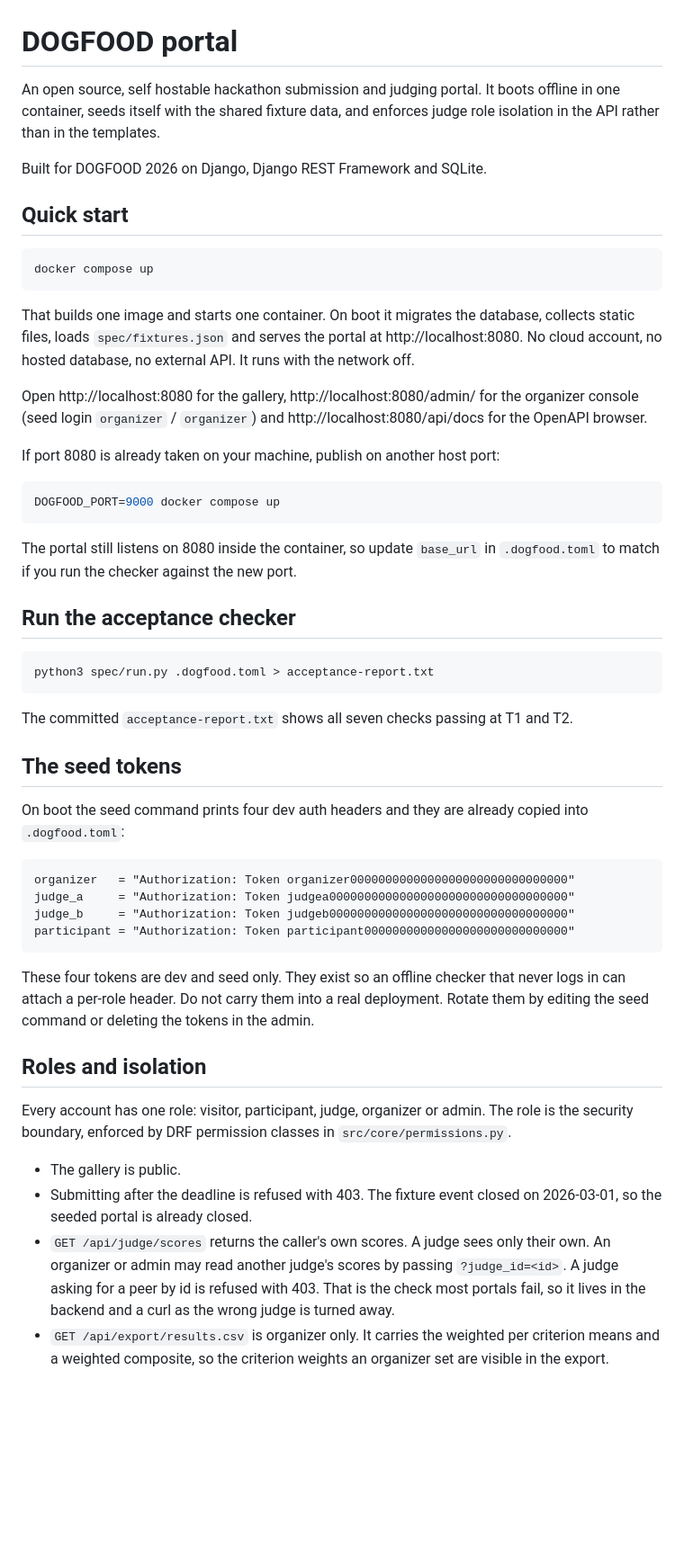
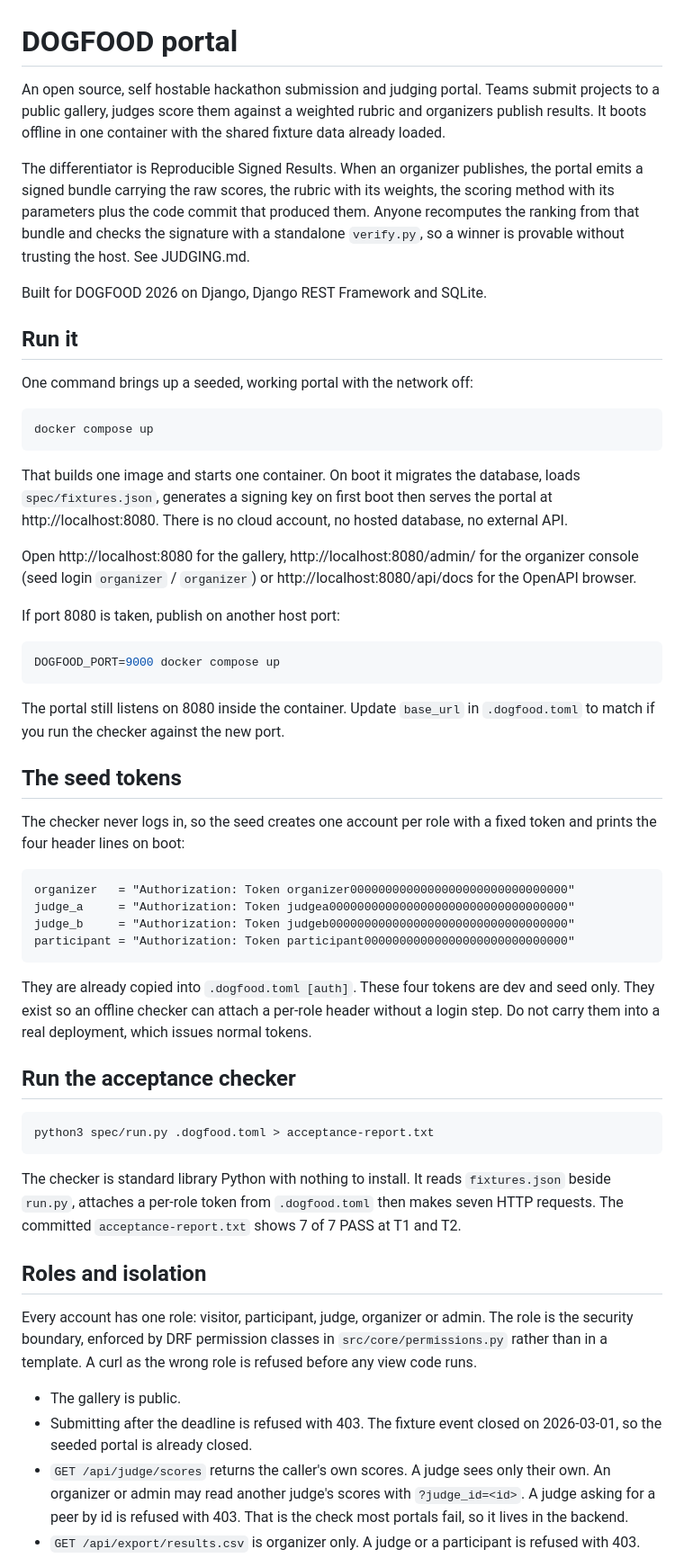
Before and after one commit to zkasuran/dogfood-portal, a Markdown page: README.md, the part around one of its changes. Shown at 90% size. Drawn GitHub-style; blank space fills up the shorter version.

````diff
--- a/README.md
+++ b/README.md
@@ -1,48 +1,49 @@
 # DOGFOOD portal
 
-An open source, self hostable hackathon submission and judging portal. It
-boots offline in one container, seeds itself with the shared fixture data,
-and enforces judge role isolation in the API rather than in the templates.
+An open source, self hostable hackathon submission and judging portal. Teams
+submit projects to a public gallery, judges score them against a weighted rubric
+and organizers publish results. It boots offline in one container with the shared
+fixture data already loaded.
+
+The differentiator is Reproducible Signed Results. When an organizer publishes,
+the portal emits a signed bundle carrying the raw scores, the rubric with its
+weights, the scoring method with its parameters plus the code commit that produced
+them. Anyone recomputes the ranking from that bundle and checks the signature with
+a standalone `verify.py`, so a winner is provable without trusting the host. See
+JUDGING.md.
 
 Built for DOGFOOD 2026 on Django, Django REST Framework and SQLite.
 
-## Quick start
+## Run it
+
+One command brings up a seeded, working portal with the network off:
 
 ```bash
 docker compose up
 ```
 
-That builds one image and starts one container. On boot it migrates the
-database, collects static files, loads `spec/fixtures.json` and serves the
-portal at http://localhost:8080. No cloud account, no hosted database, no
-external API. It runs with the network off.
+That builds one image and starts one container. On boot it migrates the database,
+loads `spec/fixtures.json`, generates a signing key on first boot then serves the
+portal at http://localhost:8080. There is no cloud account, no hosted database, no
+external API.
 
-Open http://localhost:8080 for the gallery, http://localhost:8080/admin/ for
-the organizer console (seed login `organizer` / `organizer`) and
+Open http://localhost:8080 for the gallery, http://localhost:8080/admin/ for the
+organizer console (seed login `organizer` / `organizer`) or
 http://localhost:8080/api/docs for the OpenAPI browser.
 
-If port 8080 is already taken on your machine, publish on another host port:
+If port 8080 is taken, publish on another host port:
 
 ```bash
 DOGFOOD_PORT=9000 docker compose up
 ```
 
-The portal still listens on 8080 inside the container, so update `base_url`
-in `.dogfood.toml` to match if you run the checker against the new port.
-
-## Run the acceptance checker
-
-```bash
-python3 spec/run.py .dogfood.toml > acceptance-report.txt
-```
-
-The committed `acceptance-report.txt` shows all seven checks passing at T1
-and T2.
+The portal still listens on 8080 inside the container. Update `base_url` in
+`.dogfood.toml` to match if you run the checker against the new port.
 
 ## The seed tokens
 
-On boot the seed command prints four dev auth headers and they are already
-copied into `.dogfood.toml`:
+The checker never logs in, so the seed creates one account per role with a fixed
+token and prints the four header lines on boot:
 
 ```
 organizer   = "Authorization: Token organizer0000000000000000000000000000000"
@@ -51,26 +52,35 @@ judge_b     = "Authorization: Token judgeb0000000000000000000000000000000000"
 participant = "Authorization: Token participant00000000000000000000000000000"
 ```
 
-These four tokens are dev and seed only. They exist so an offline checker
-that never logs in can attach a per-role header. Do not carry them into a
-real deployment. Rotate them by editing the seed command or deleting the
-tokens in the admin.
+They are already copied into `.dogfood.toml [auth]`. These four tokens are dev and
+seed only. They exist so an offline checker can attach a per-role header without a
+login step. Do not carry them into a real deployment, which issues normal tokens.
+
+## Run the acceptance checker
+
+```bash
+python3 spec/run.py .dogfood.toml > acceptance-report.txt
+```
+
+The checker is standard library Python with nothing to install. It reads
+`fixtures.json` beside `run.py`, attaches a per-role token from `.dogfood.toml`
+then makes seven HTTP requests. The committed `acceptance-report.txt` shows 7 of 7
+PASS at T1 and T2.
 
 ## Roles and isolation
 
-Every account has one role: visitor, participant, judge, organizer or admin.
-The role is the security boundary, enforced by DRF permission classes in
-`src/core/permissions.py`.
+Every account has one role: visitor, participant, judge, organizer or admin. The
+role is the security boundary, enforced by DRF permission classes in
+`src/core/permissions.py` rather than in a template. A curl as the wrong role is
+refused before any view code runs.
 
 - The gallery is public.
-- Submitting after the deadline is refused with 403. The fixture event
-  closed on 2026-03-01, so the seeded portal is already closed.
-- `GET /api/judge/scores` returns the caller's own scores. A judge sees only
-  their own. An organizer or admin may read another judge's scores by
-  passing `?judge_id=<id>`. A judge asking for a peer by id is refused with
-  403. That is the check most portals fail, so it lives in the backend and a
-  curl as the wrong judge is turned away.
-- `GET /api/export/results.csv` is organizer only. It carries the weighted
-  per criterion means and a weighted composite, so the criterion weights an
-  organizer set are visible in the export.
+- Submitting after the deadline is refused with 403. The fixture event closed on
+  2026-03-01, so the seeded portal is already closed.
+- `GET /api/judge/scores` returns the caller's own scores. A judge sees only their
+  own. An organizer or admin may read another judge's scores with `?judge_id=<id>`.
+  A judge asking for a peer by id is refused with 403. That is the check most
+  portals fail, so it lives in the backend.
+- `GET /api/export/results.csv` is organizer only. A judge or a participant is
+  refused with 403.
 
````
Also changed, not shown: other parts of README.md (+79 -18 lines).
